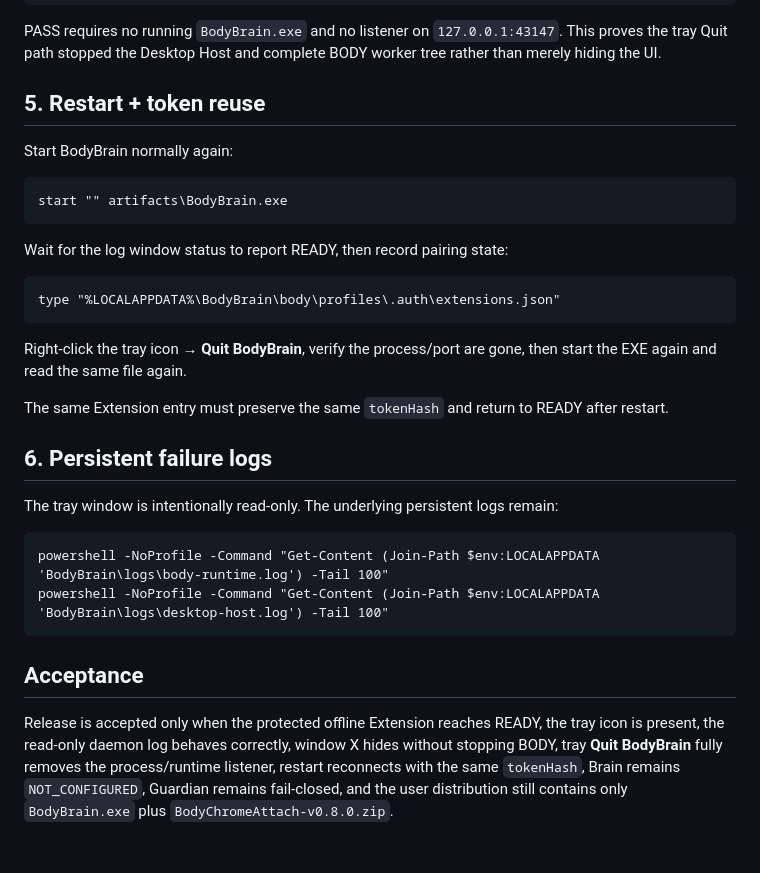
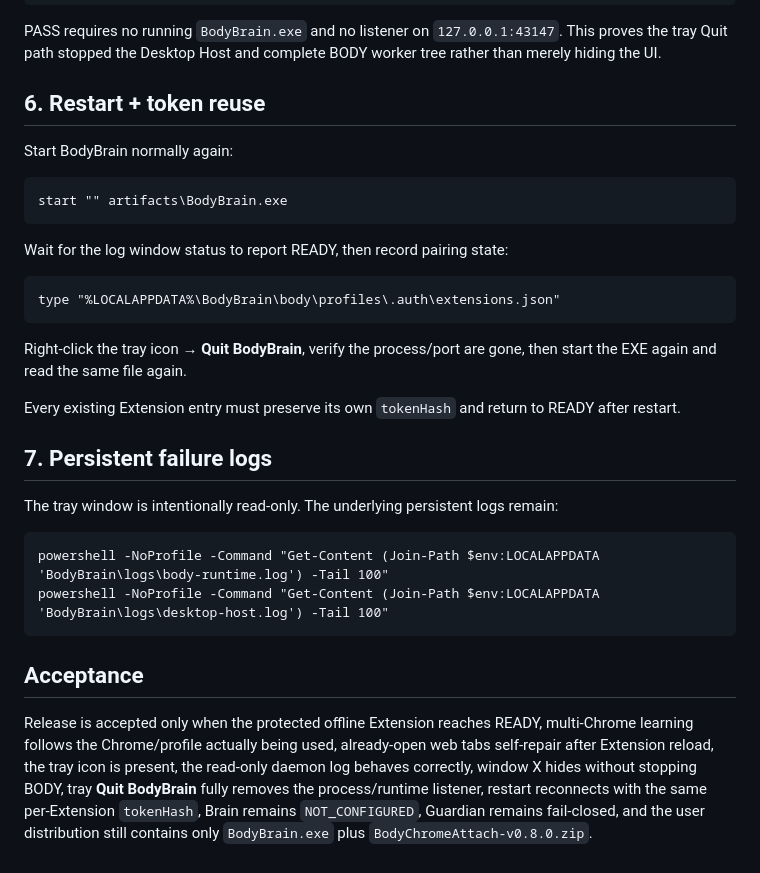
Before and after one commit to banupham/body_chrome_attach, a Markdown page: MANUAL_RELEASE_TEST.md, the part around one of its changes. Rendered like a GitHub page.

```diff
--- a/MANUAL_RELEASE_TEST.md
+++ b/MANUAL_RELEASE_TEST.md
@@ -116,7 +140,7 @@ netstat -ano | findstr :43147
 
 PASS requires no running `BodyBrain.exe` and no listener on `127.0.0.1:43147`. This proves the tray Quit path stopped the Desktop Host and complete BODY worker tree rather than merely hiding the UI.
 
-## 5. Restart + token reuse
+## 6. Restart + token reuse
 
 Start BodyBrain normally again:
 
@@ -132,9 +156,9 @@ type "%LOCALAPPDATA%\BodyBrain\body\profiles\.auth\extensions.json"
 
 Right-click the tray icon → **Quit BodyBrain**, verify the process/port are gone, then start the EXE again and read the same file again.
 
-The same Extension entry must preserve the same `tokenHash` and return to READY after restart.
+Every existing Extension entry must preserve its own `tokenHash` and return to READY after restart.
 
-## 6. Persistent failure logs
+## 7. Persistent failure logs
 
 The tray window is intentionally read-only. The underlying persistent logs remain:
 
@@ -145,4 +169,4 @@ powershell -NoProfile -Command "Get-Content (Join-Path $env:LOCALAPPDATA 'BodyBr
 
 ## Acceptance
 
-Release is accepted only when the protected offline Extension reaches READY, the tray icon is present, the read-only daemon log behaves correctly, window X hides without stopping BODY, tray **Quit BodyBrain** fully removes the process/runtime listener, restart reconnects with the same `tokenHash`, Brain remains `NOT_CONFIGURED`, Guardian remains fail-closed, and the user distribution still contains only `BodyBrain.exe` plus `BodyChromeAttach-v0.8.0.zip`.
+Release is accepted only when the protected offline Extension reaches READY, multi-Chrome learning follows the Chrome/profile actually being used, already-open web tabs self-repair after Extension reload, the tray icon is present, the read-only daemon log behaves correctly, window X hides without stopping BODY, tray **Quit BodyBrain** fully removes the process/runtime listener, restart reconnects with the same per-Extension `tokenHash`, Brain remains `NOT_CONFIGURED`, Guardian remains fail-closed, and the user distribution still contains only `BodyBrain.exe` plus `BodyChromeAttach-v0.8.0.zip`.
```
Also changed, not shown: other parts of MANUAL_RELEASE_TEST.md (+28 -4 lines).
